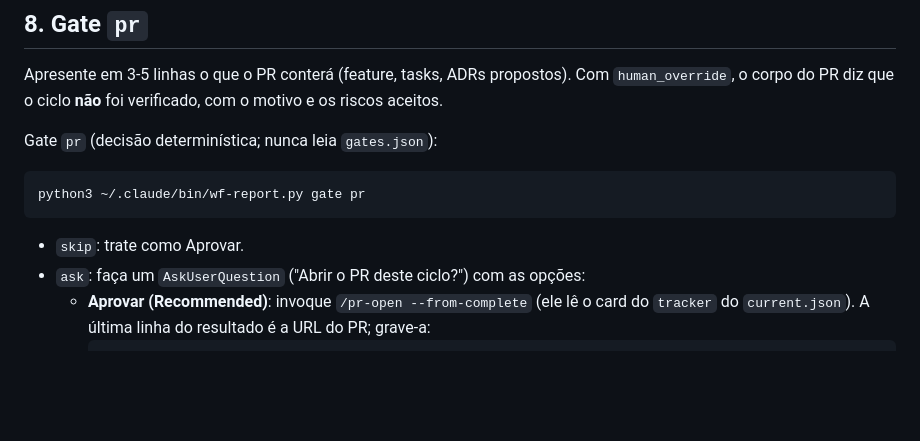
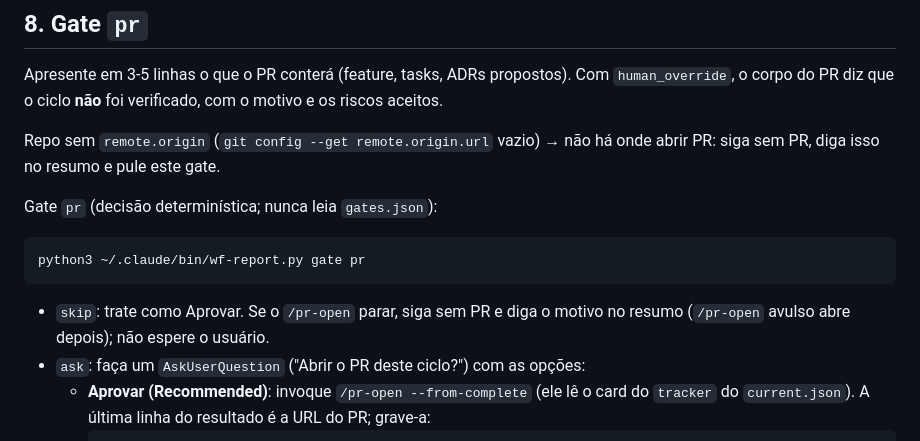
Before and after one commit to GustavoAlecio/claude-setup, a Markdown page: skills/complete/SKILL.md, the part around the change. Rendered like a GitHub page; blank space fills up the shorter version.

Commit message:
fix(complete): finish the cycle without a PR when there is no origin or /pr-open stops in auto mode

````diff
--- a/skills/complete/SKILL.md
+++ b/skills/complete/SKILL.md
@@ -99,13 +99,15 @@ Sem evidência de runtime: `python3 ~/.claude/bin/wf-report.py real-data --workf
 
 Apresente em 3-5 linhas o que o PR conterá (feature, tasks, ADRs propostos). Com `human_override`, o corpo do PR diz que o ciclo **não** foi verificado, com o motivo e os riscos aceitos.
 
+Repo sem `remote.origin` (`git config --get remote.origin.url` vazio) → não há onde abrir PR: siga sem PR, diga isso no resumo e pule este gate.
+
 Gate `pr` (decisão determinística; nunca leia `gates.json`):
 
 ```bash
 python3 ~/.claude/bin/wf-report.py gate pr
 ```
 
-- `skip`: trate como Aprovar.
+- `skip`: trate como Aprovar. Se o `/pr-open` parar, siga sem PR e diga o motivo no resumo (`/pr-open` avulso abre depois); não espere o usuário.
 - `ask`: faça um `AskUserQuestion` ("Abrir o PR deste ciclo?") com as opções:
   - **Aprovar (Recommended)**: invoque `/pr-open --from-complete` (ele lê o card do `tracker` do `current.json`). A última linha do resultado é a URL do PR; grave-a:
     ```bash
````
